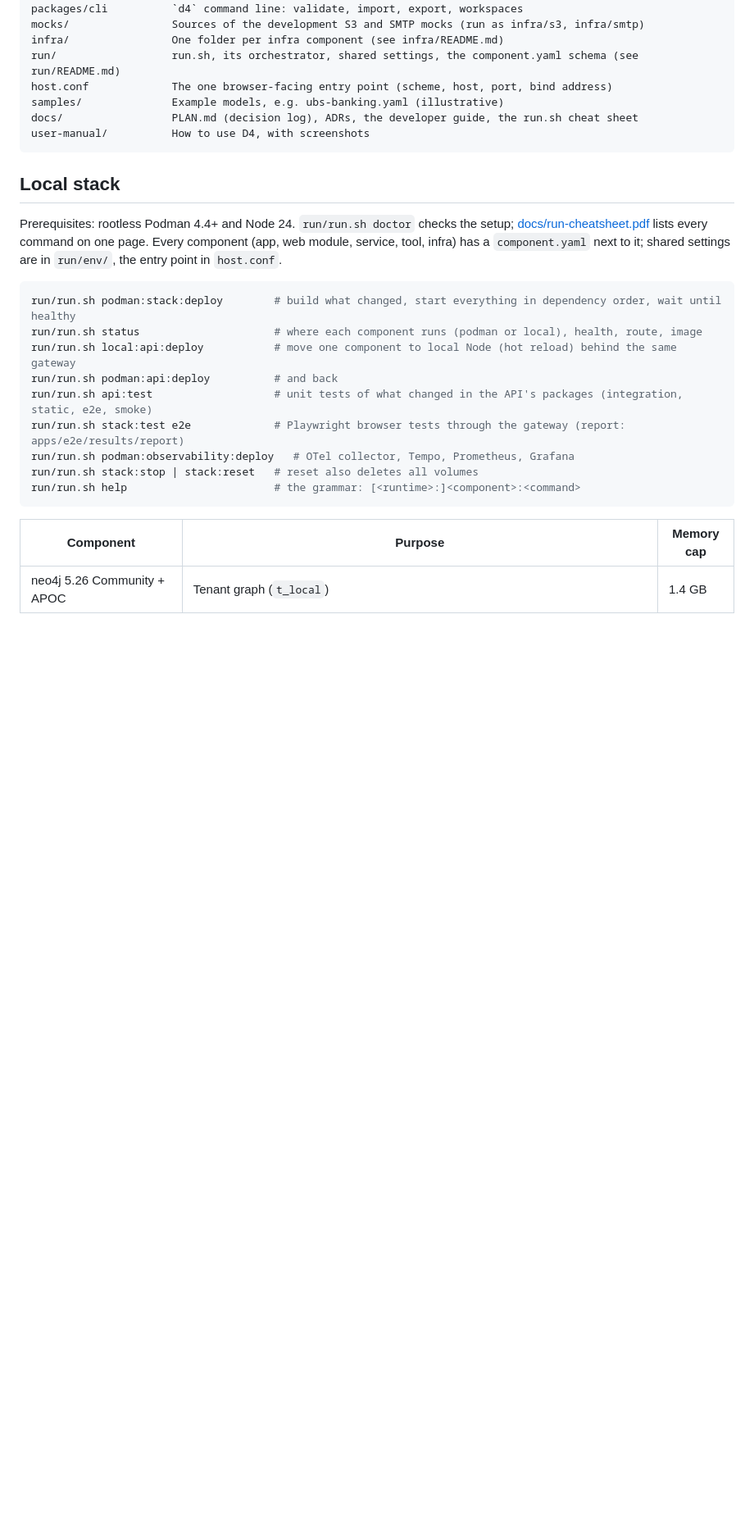
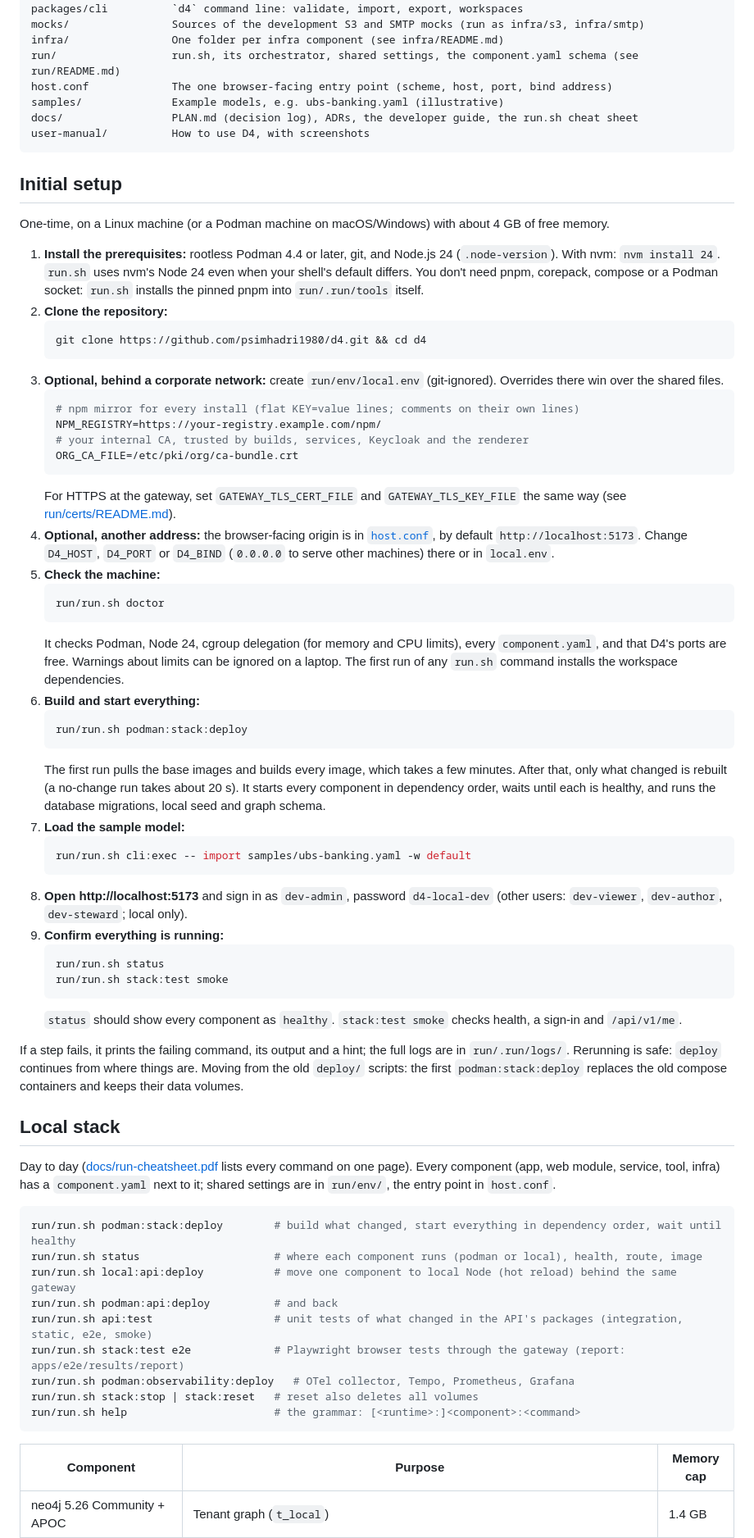
Before and after one commit to psimhadri1980/d4, a Markdown page: README.md, the part around the change. Shown at 82% size. Drawn GitHub-style; blank space fills up the shorter version.

Commit message:
README: initial setup, from prerequisites to the first sign-in
Co-Authored-By: Claude Opus 5.5 <noreply@anthropic.com>

````diff
--- a/README.md
+++ b/README.md
@@ -45,9 +45,51 @@ docs/                 PLAN.md (decision log), ADRs, the developer guide, the run
 user-manual/          How to use D4, with screenshots
 ```
 
+## Initial setup
+
+One-time, on a Linux machine (or a Podman machine on macOS/Windows) with about 4 GB of free memory.
+
+1. **Install the prerequisites:** rootless Podman 4.4 or later, git, and Node.js 24 (`.node-version`). With nvm: `nvm install 24`. `run.sh` uses nvm's Node 24 even when your shell's default differs. You don't need pnpm, corepack, compose or a Podman socket: `run.sh` installs the pinned pnpm into `run/.run/tools` itself.
+2. **Clone the repository:**
+   ```bash
+   git clone https://github.com/psimhadri1980/d4.git && cd d4
+   ```
+3. **Optional, behind a corporate network:** create `run/env/local.env` (git-ignored). Overrides there win over the shared files.
+   ```bash
+   # npm mirror for every install (flat KEY=value lines; comments on their own lines)
+   NPM_REGISTRY=https://your-registry.example.com/npm/
+   # your internal CA, trusted by builds, services, Keycloak and the renderer
+   ORG_CA_FILE=/etc/pki/org/ca-bundle.crt
+   ```
+   For HTTPS at the gateway, set `GATEWAY_TLS_CERT_FILE` and `GATEWAY_TLS_KEY_FILE` the same way (see [run/certs/README.md](run/certs/README.md)).
+4. **Optional, another address:** the browser-facing origin is in [`host.conf`](host.conf), by default `http://localhost:5173`. Change `D4_HOST`, `D4_PORT` or `D4_BIND` (`0.0.0.0` to serve other machines) there or in `local.env`.
+5. **Check the machine:**
+   ```bash
+   run/run.sh doctor
+   ```
+   It checks Podman, Node 24, cgroup delegation (for memory and CPU limits), every `component.yaml`, and that D4's ports are free. Warnings about limits can be ignored on a laptop. The first run of any `run.sh` command installs the workspace dependencies.
+6. **Build and start everything:**
+   ```bash
+   run/run.sh podman:stack:deploy
+   ```
+   The first run pulls the base images and builds every image, which takes a few minutes. After that, only what changed is rebuilt (a no-change run takes about 20 s). It starts every component in dependency order, waits until each is healthy, and runs the database migrations, local seed and graph schema.
+7. **Load the sample model:**
+   ```bash
+   run/run.sh cli:exec -- import samples/ubs-banking.yaml -w default
+   ```
+8. **Open http://localhost:5173** and sign in as `dev-admin`, password `d4-local-dev` (other users: `dev-viewer`, `dev-author`, `dev-steward`; local only).
+9. **Confirm everything is running:**
+   ```bash
+   run/run.sh status
+   run/run.sh stack:test smoke
+   ```
+   `status` should show every component as `healthy`. `stack:test smoke` checks health, a sign-in and `/api/v1/me`.
+
+If a step fails, it prints the failing command, its output and a hint; the full logs are in `run/.run/logs/`. Rerunning is safe: `deploy` continues from where things are. Moving from the old `deploy/` scripts: the first `podman:stack:deploy` replaces the old compose containers and keeps their data volumes.
+
 ## Local stack
 
-Prerequisites: rootless Podman 4.4+ and Node 24. `run/run.sh doctor` checks the setup; [docs/run-cheatsheet.pdf](docs/run-cheatsheet.pdf) lists every command on one page. Every component (app, web module, service, tool, infra) has a `component.yaml` next to it; shared settings are in `run/env/`, the entry point in `host.conf`.
+Day to day ([docs/run-cheatsheet.pdf](docs/run-cheatsheet.pdf) lists every command on one page). Every component (app, web module, service, tool, infra) has a `component.yaml` next to it; shared settings are in `run/env/`, the entry point in `host.conf`.
 
 ```bash
 run/run.sh podman:stack:deploy        # build what changed, start everything in dependency order, wait until healthy
````
